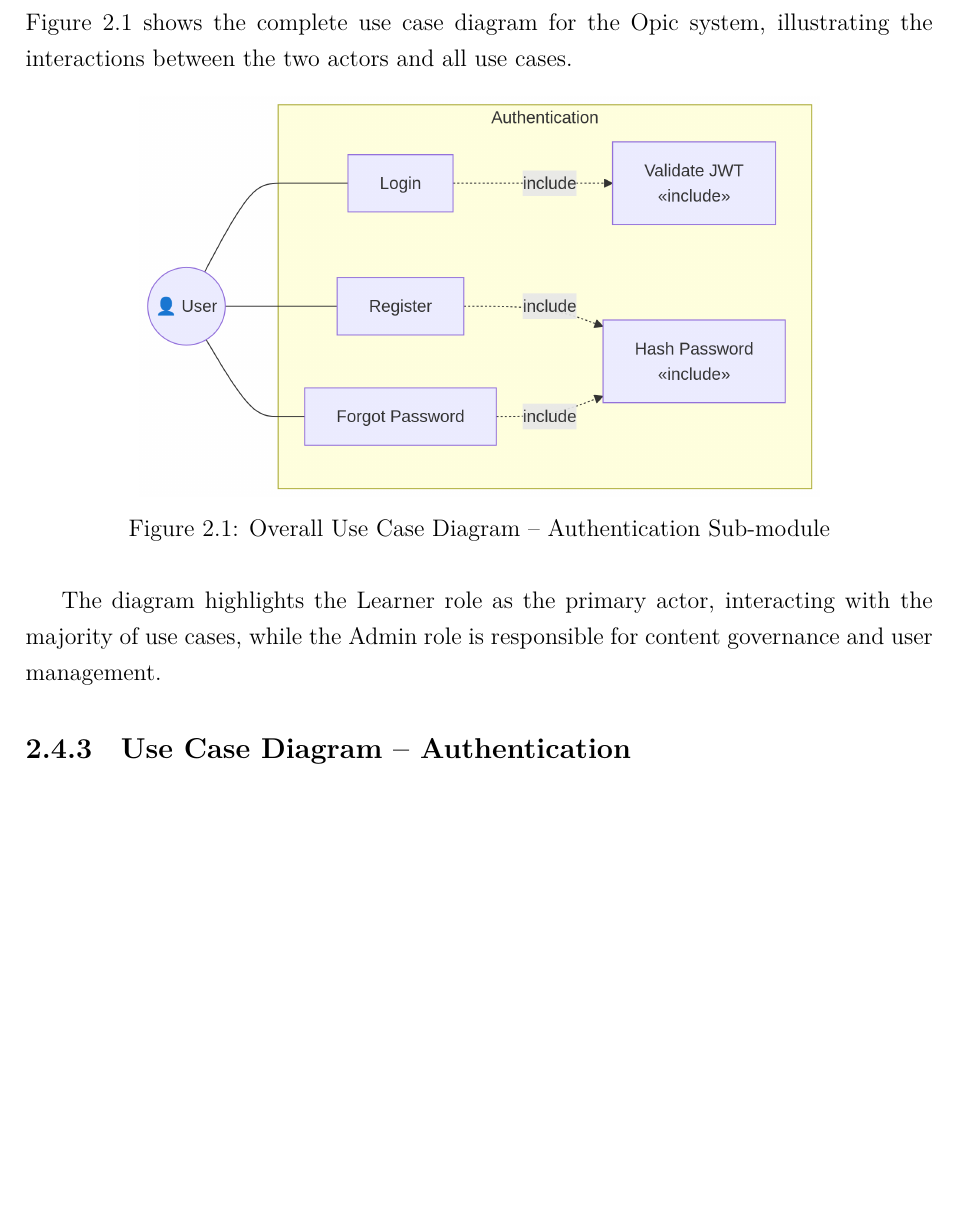
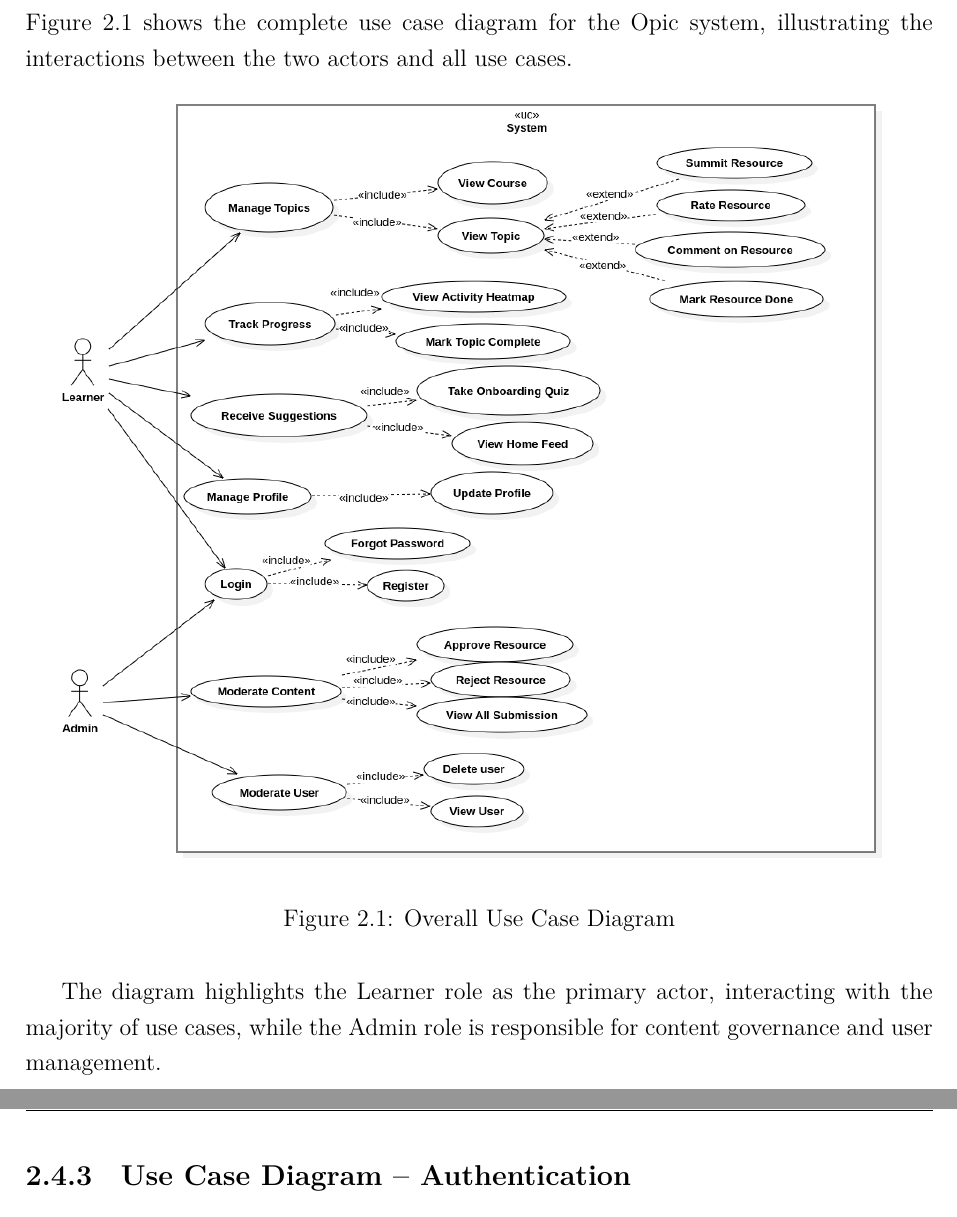
Before and after one commit to Lamawd/Final-Project, a LaTeX thesis (report.tex): part of page 21 of 66 before the commit and two parts of pages 21 and 22 of 66 after it, the two joined at a grey line, cut so that both start at the same text, the shorter picture padded with empty space. Compiled offline with XeLaTeX.

Commit message:
report: use actual ucd.png for overall use case diagram

```diff
--- a/report.tex
+++ b/report.tex
@@ -414,8 +414,8 @@ Figure~\ref{fig:ucd-overall} shows the complete use case diagram for the Opic sy
 
 \begin{figure}[H]
 \centering
-\IfFileExists{ucd_auth.png}{\includegraphics[width=0.75\textwidth]{ucd_auth.png}}{\missingfig{ucd\_auth.png}{Overall Use Case Diagram}}
-\caption{Overall Use Case Diagram -- Authentication Sub-module}
+\IfFileExists{ucd.png}{\includegraphics[width=0.95\textwidth]{ucd.png}}{\missingfig{ucd.png}{Overall Use Case Diagram}}
+\caption{Overall Use Case Diagram}
 \label{fig:ucd-overall}
 \end{figure}
 
```
Also changed, not shown: ucd.png (added).
